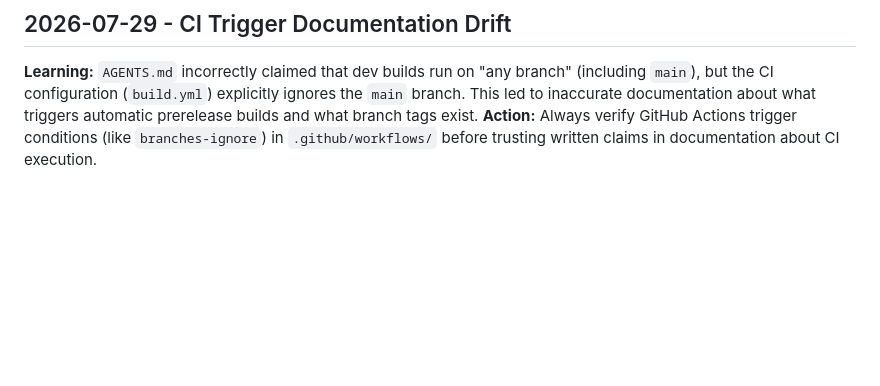
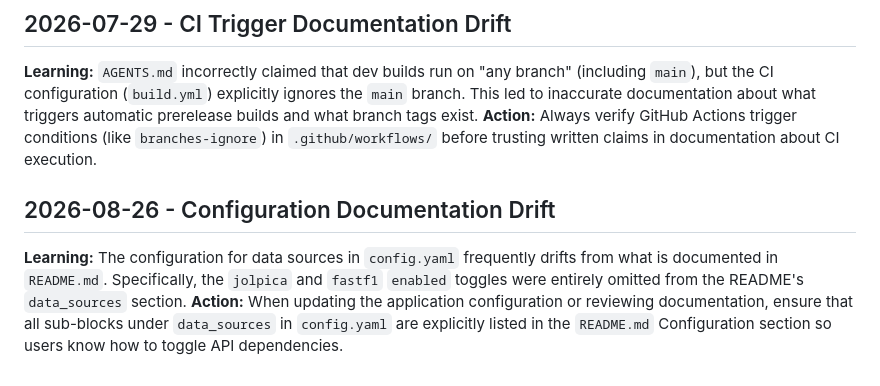
Before and after one commit to 2fst4u/f1predictor, a Markdown page: .jules/archivist.md, the part around the change. Rendered like a GitHub page; blank space fills up the shorter version.

```diff
--- a/.jules/archivist.md
+++ b/.jules/archivist.md
@@ -47,3 +47,8 @@
 
 **Learning:** `AGENTS.md` incorrectly claimed that dev builds run on "any branch" (including `main`), but the CI configuration (`build.yml`) explicitly ignores the `main` branch. This led to inaccurate documentation about what triggers automatic prerelease builds and what branch tags exist.
 **Action:** Always verify GitHub Actions trigger conditions (like `branches-ignore`) in `.github/workflows/` before trusting written claims in documentation about CI execution.
+
+## 2026-08-26 - Configuration Documentation Drift
+
+**Learning:** The configuration for data sources in `config.yaml` frequently drifts from what is documented in `README.md`. Specifically, the `jolpica` and `fastf1` `enabled` toggles were entirely omitted from the README's `data_sources` section.
+**Action:** When updating the application configuration or reviewing documentation, ensure that all sub-blocks under `data_sources` in `config.yaml` are explicitly listed in the `README.md` Configuration section so users know how to toggle API dependencies.
```
Also changed, not shown: README.md (+4 -0 lines).
